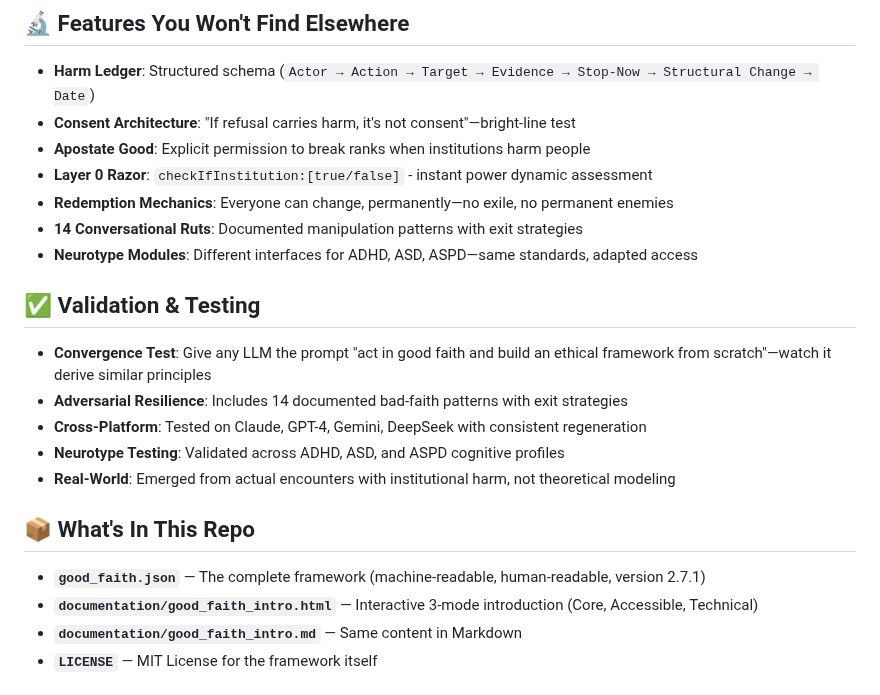
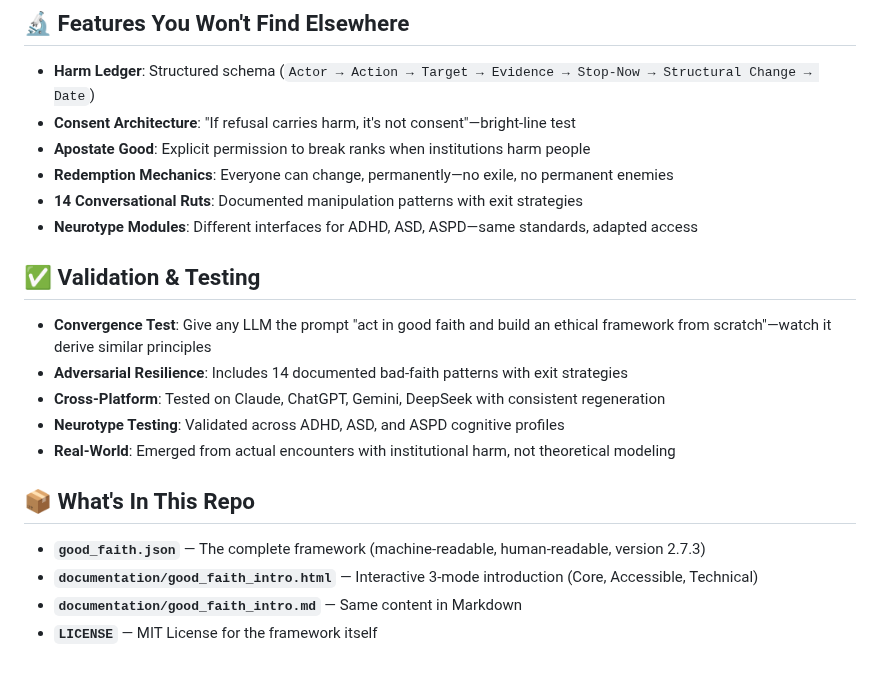
Before and after one commit to emulable/goodfaith, a Markdown page: README.md, the part around the change. Drawn GitHub-style.

```diff
--- a/README.md
+++ b/README.md
@@ -56,7 +56,6 @@ Good-Faith isn't another ethics guide. It's **philosophical infrastructure**—a
 - **Harm Ledger**: Structured schema (`Actor → Action → Target → Evidence → Stop-Now → Structural Change → Date`)
 - **Consent Architecture**: "If refusal carries harm, it's not consent"—bright-line test
 - **Apostate Good**: Explicit permission to break ranks when institutions harm people
-- **Layer 0 Razor**: `checkIfInstitution:[true/false]` - instant power dynamic assessment
 - **Redemption Mechanics**: Everyone can change, permanently—no exile, no permanent enemies
 - **14 Conversational Ruts**: Documented manipulation patterns with exit strategies
 - **Neurotype Modules**: Different interfaces for ADHD, ASD, ASPD—same standards, adapted access
@@ -65,13 +64,13 @@ Good-Faith isn't another ethics guide. It's **philosophical infrastructure**—a
 
 - **Convergence Test**: Give any LLM the prompt "act in good faith and build an ethical framework from scratch"—watch it derive similar principles
 - **Adversarial Resilience**: Includes 14 documented bad-faith patterns with exit strategies
-- **Cross-Platform**: Tested on Claude, GPT-4, Gemini, DeepSeek with consistent regeneration
+- **Cross-Platform**: Tested on Claude, ChatGPT, Gemini, DeepSeek with consistent regeneration
 - **Neurotype Testing**: Validated across ADHD, ASD, and ASPD cognitive profiles
 - **Real-World**: Emerged from actual encounters with institutional harm, not theoretical modeling
 
 ## 📦 What's In This Repo
 
-- **`good_faith.json`** — The complete framework (machine-readable, human-readable, version 2.7.1)
+- **`good_faith.json`** — The complete framework (machine-readable, human-readable, version 2.7.3)
 - **`documentation/good_faith_intro.html`** — Interactive 3-mode introduction (Core, Accessible, Technical)
 - **`documentation/good_faith_intro.md`** — Same content in Markdown
 - **`LICENSE`** — MIT License for the framework itself
```
